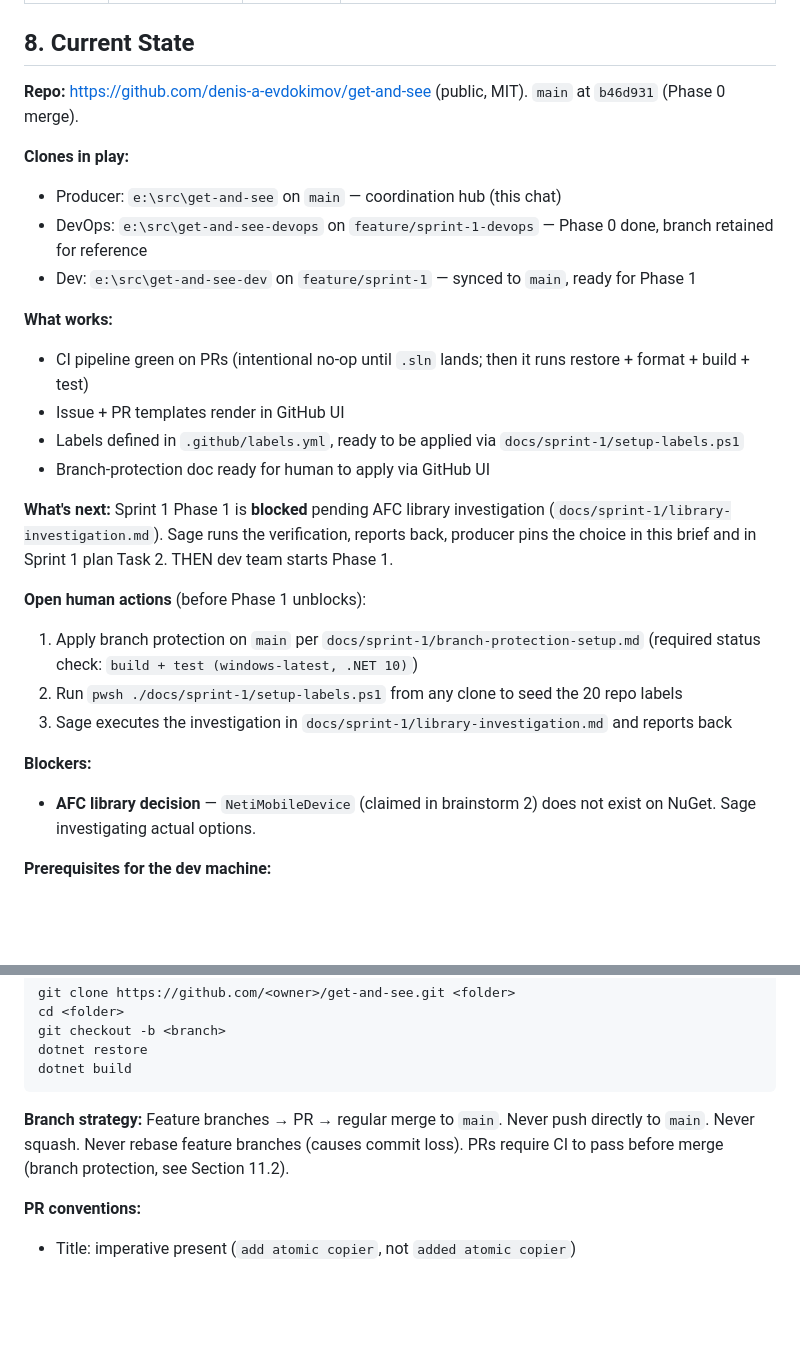
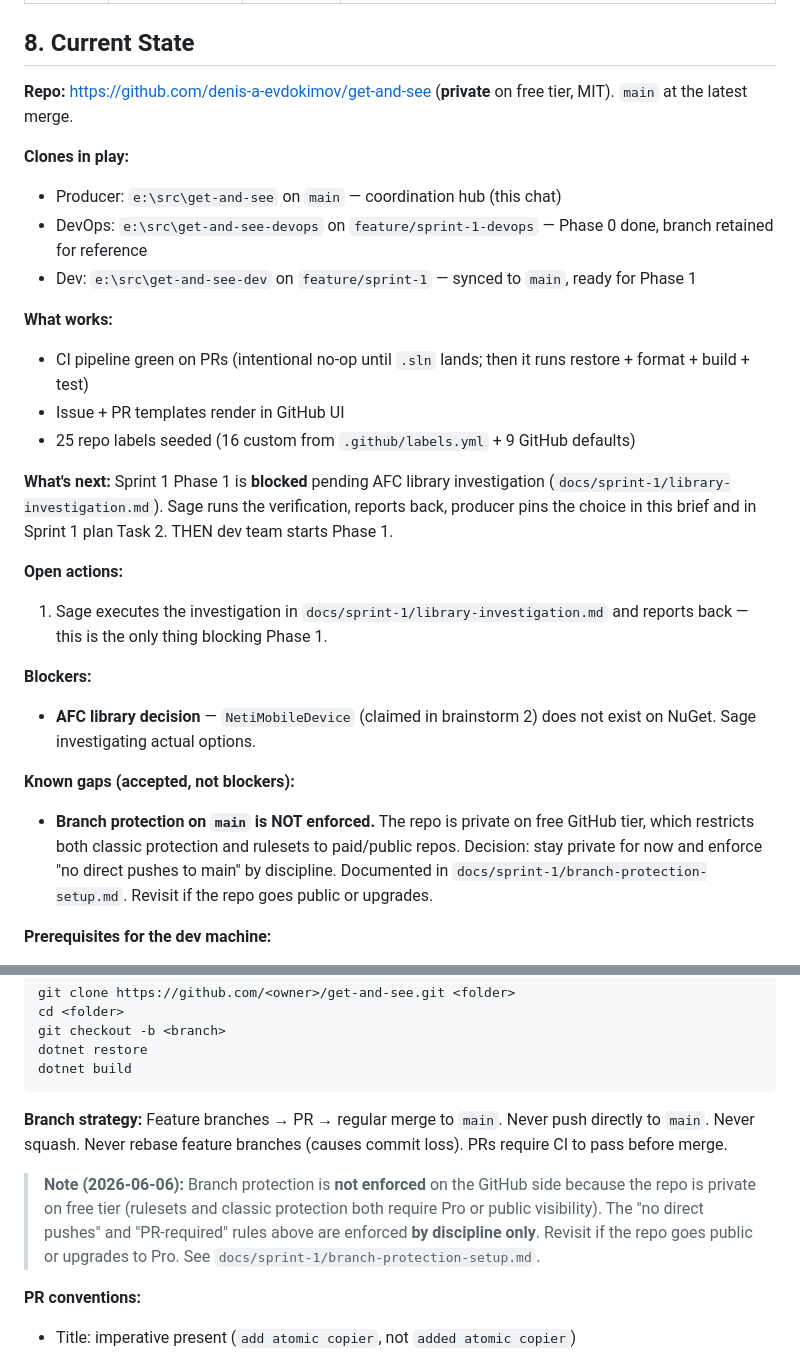
Before and after one commit to Cc-Cece/PicHarbor, a Markdown page: PROJECT_BRIEF.md, 2 parts joined by grey strips. GitHub-like rendering; blank space fills up the shorter version.

````diff
--- a/PROJECT_BRIEF.md
+++ b/PROJECT_BRIEF.md
@@ -204,7 +204,7 @@ Docs are split by audience and lifetime — no single person writes everything.
 
 ## 8. Current State
 
-**Repo:** https://github.com/denis-a-evdokimov/get-and-see (public, MIT). `main` at `b46d931` (Phase 0 merge).
+**Repo:** https://github.com/denis-a-evdokimov/get-and-see (**private** on free tier, MIT). `main` at the latest merge.
 
 **Clones in play:**
 - Producer: `e:\src\get-and-see` on `main` — coordination hub (this chat)
@@ -214,18 +214,18 @@ Docs are split by audience and lifetime — no single person writes everything.
 **What works:**
 - CI pipeline green on PRs (intentional no-op until `.sln` lands; then it runs restore + format + build + test)
 - Issue + PR templates render in GitHub UI
-- Labels defined in `.github/labels.yml`, ready to be applied via `docs/sprint-1/setup-labels.ps1`
-- Branch-protection doc ready for human to apply via GitHub UI
+- 25 repo labels seeded (16 custom from `.github/labels.yml` + 9 GitHub defaults)
 
 **What's next:** Sprint 1 Phase 1 is **blocked** pending AFC library investigation (`docs/sprint-1/library-investigation.md`). Sage runs the verification, reports back, producer pins the choice in this brief and in Sprint 1 plan Task 2. THEN dev team starts Phase 1.
 
-**Open human actions** (before Phase 1 unblocks):
-1. Apply branch protection on `main` per `docs/sprint-1/branch-protection-setup.md` (required status check: `build + test (windows-latest, .NET 10)`)
-2. Run `pwsh ./docs/sprint-1/setup-labels.ps1` from any clone to seed the 20 repo labels
-3. Sage executes the investigation in `docs/sprint-1/library-investigation.md` and reports back
+**Open actions:**
+1. Sage executes the investigation in `docs/sprint-1/library-investigation.md` and reports back — this is the only thing blocking Phase 1.
 
 **Blockers:**
 - **AFC library decision** — `NetiMobileDevice` (claimed in brainstorm 2) does not exist on NuGet. Sage investigating actual options.
+
+**Known gaps (accepted, not blockers):**
+- **Branch protection on `main` is NOT enforced.** The repo is private on free GitHub tier, which restricts both classic protection and rulesets to paid/public repos. Decision: stay private for now and enforce "no direct pushes to main" by discipline. Documented in `docs/sprint-1/branch-protection-setup.md`. Revisit if the repo goes public or upgrades.
 
 **Prerequisites for the dev machine:**
 - .NET 10 SDK (10.0.x — current LTS)
@@ -414,7 +414,9 @@ dotnet restore
 dotnet build
 ```
 
-**Branch strategy:** Feature branches → PR → regular merge to `main`. Never push directly to `main`. Never squash. Never rebase feature branches (causes commit loss). PRs require CI to pass before merge (branch protection, see Section 11.2).
+**Branch strategy:** Feature branches → PR → regular merge to `main`. Never push directly to `main`. Never squash. Never rebase feature branches (causes commit loss). PRs require CI to pass before merge.
+
+> **Note (2026-06-06):** Branch protection is **not enforced** on the GitHub side because the repo is private on free tier (rulesets and classic protection both require Pro or public visibility). The "no direct pushes" and "PR-required" rules above are enforced **by discipline only**. Revisit if the repo goes public or upgrades to Pro. See `docs/sprint-1/branch-protection-setup.md`.
 
 **PR conventions:**
 - Title: imperative present (`add atomic copier`, not `added atomic copier`)
````
Also changed, not shown: docs/sprint-1/branch-protection-setup.md (+16 -0 lines).
